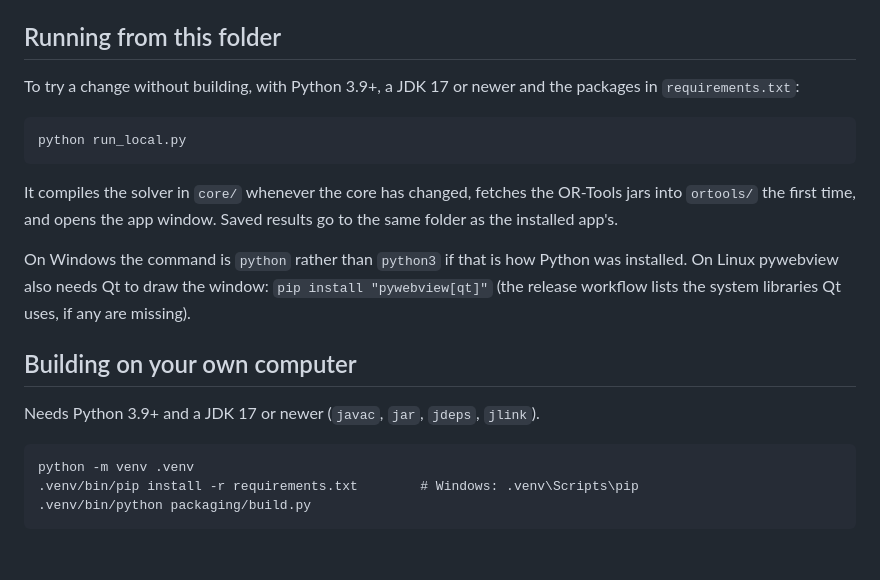
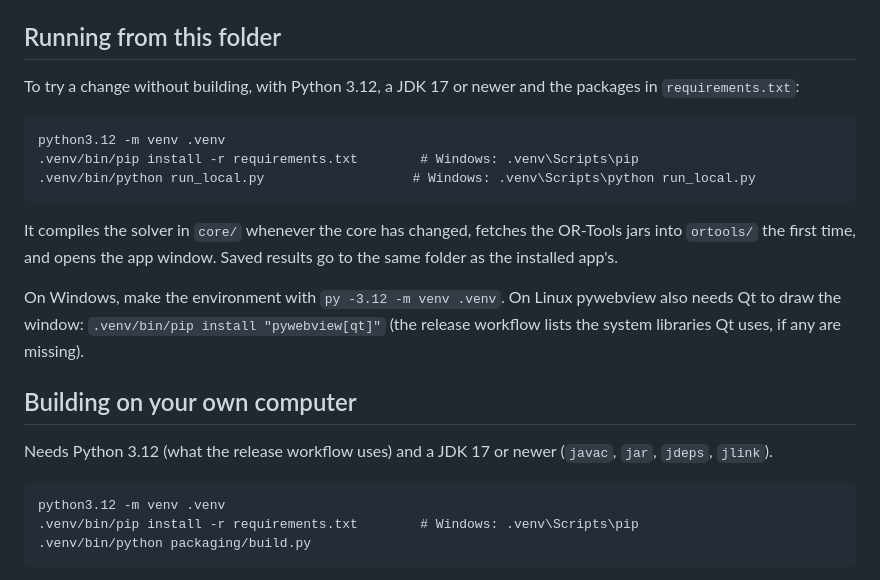
Before and after one commit to cbmckinstry/GMTApp, a Markdown page: README.md, the part around the change. Rendered like a GitHub page; blank space fills up the shorter version.

Commit message:
updated python

````diff
--- a/README.md
+++ b/README.md
@@ -56,25 +56,26 @@ desktop app. If the core repository is private, the release workflow needs a `CO
 
 ## Running from this folder
 
-To try a change without building, with Python 3.9+, a JDK 17 or newer and the packages in `requirements.txt`:
+To try a change without building, with Python 3.12, a JDK 17 or newer and the packages in `requirements.txt`:
 
 ```
-python run_local.py
+python3.12 -m venv .venv
+.venv/bin/pip install -r requirements.txt        # Windows: .venv\Scripts\pip
+.venv/bin/python run_local.py                   # Windows: .venv\Scripts\python run_local.py
 ```
 
 It compiles the solver in `core/` whenever the core has changed, fetches the OR-Tools jars into `ortools/` the first
 time, and opens the app window. Saved results go to the same folder as the installed app's.
 
-On Windows the command is `python` rather than `python3` if that is how Python was installed. On Linux pywebview
-also needs Qt to draw the window: `pip install "pywebview[qt]"` (the release workflow lists the system libraries Qt
-uses, if any are missing).
+On Windows, make the environment with `py -3.12 -m venv .venv`. On Linux pywebview also needs Qt to draw the window:
+`.venv/bin/pip install "pywebview[qt]"` (the release workflow lists the system libraries Qt uses, if any are missing).
 
 ## Building on your own computer
 
-Needs Python 3.9+ and a JDK 17 or newer (`javac`, `jar`, `jdeps`, `jlink`).
+Needs Python 3.12 (what the release workflow uses) and a JDK 17 or newer (`javac`, `jar`, `jdeps`, `jlink`).
 
 ```
-python -m venv .venv
+python3.12 -m venv .venv
 .venv/bin/pip install -r requirements.txt        # Windows: .venv\Scripts\pip
 .venv/bin/python packaging/build.py
 ```
````
